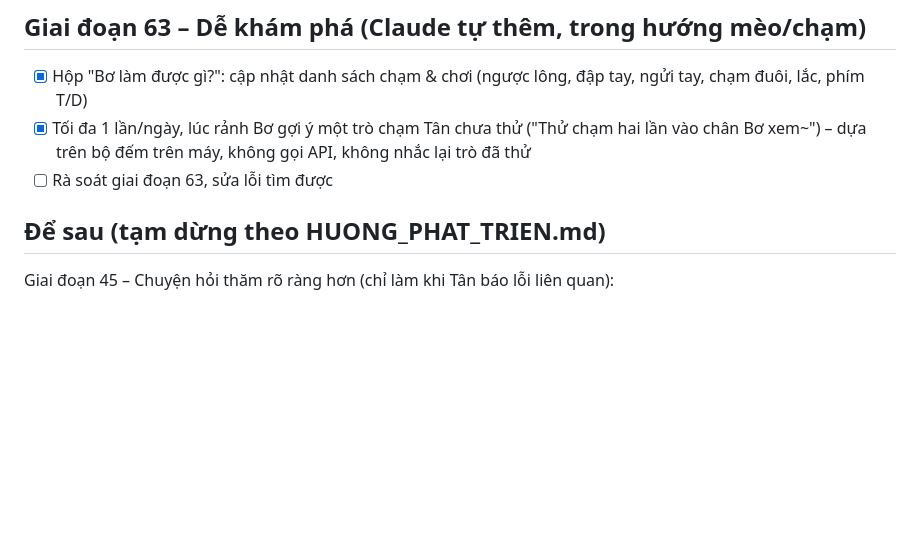
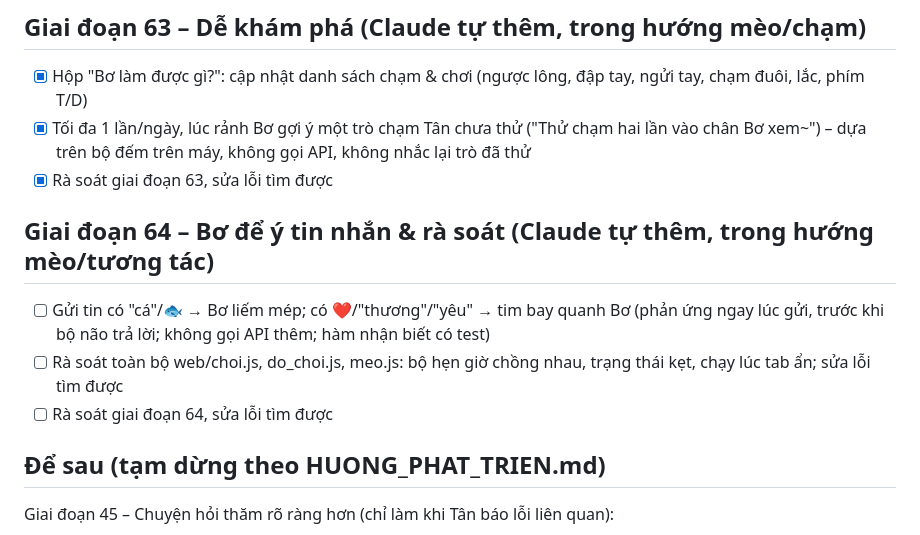
Before and after one commit to TanVu15/ai-companion, a Markdown page: TASKS.md, the part around the change. Rendered like a GitHub page; blank space fills up the shorter version.

Commit message:
Xong giai đoạn 63; thêm việc giai đoạn 64
Co-Authored-By: Claude Opus 5.5 <noreply@anthropic.com>
Claude-Session: https://claude.ai/code/session_01B5pG2u2PZWD4g8qVpV5hK1

```diff
--- a/TASKS.md
+++ b/TASKS.md
@@ -349,7 +349,12 @@
 ## Giai đoạn 63 – Dễ khám phá (Claude tự thêm, trong hướng mèo/chạm)
 - [x] Hộp "Bơ làm được gì?": cập nhật danh sách chạm & chơi (ngược lông, đập tay, ngửi tay, chạm đuôi, lắc, phím T/D)
 - [x] Tối đa 1 lần/ngày, lúc rảnh Bơ gợi ý một trò chạm Tân chưa thử ("Thử chạm hai lần vào chân Bơ xem~") – dựa trên bộ đếm trên máy, không gọi API, không nhắc lại trò đã thử
-- [ ] Rà soát giai đoạn 63, sửa lỗi tìm được
+- [x] Rà soát giai đoạn 63, sửa lỗi tìm được
+
+## Giai đoạn 64 – Bơ để ý tin nhắn & rà soát (Claude tự thêm, trong hướng mèo/tương tác)
+- [ ] Gửi tin có "cá"/🐟 → Bơ liếm mép; có ❤/"thương"/"yêu" → tim bay quanh Bơ (phản ứng ngay lúc gửi, trước khi bộ não trả lời; không gọi API thêm; hàm nhận biết có test)
+- [ ] Rà soát toàn bộ web/choi.js, do_choi.js, meo.js: bộ hẹn giờ chồng nhau, trạng thái kẹt, chạy lúc tab ẩn; sửa lỗi tìm được
+- [ ] Rà soát giai đoạn 64, sửa lỗi tìm được
 
 ## Để sau (tạm dừng theo HUONG_PHAT_TRIEN.md)
 Giai đoạn 45 – Chuyện hỏi thăm rõ ràng hơn (chỉ làm khi Tân báo lỗi liên quan):
```
Also changed, not shown: PROGRESS.md (+2 -1 lines).
